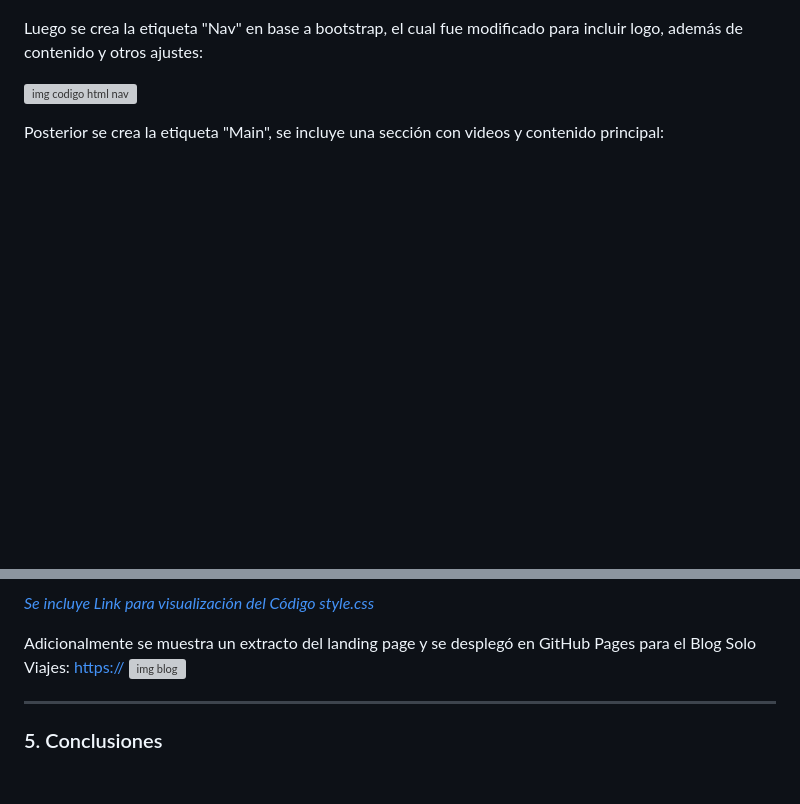
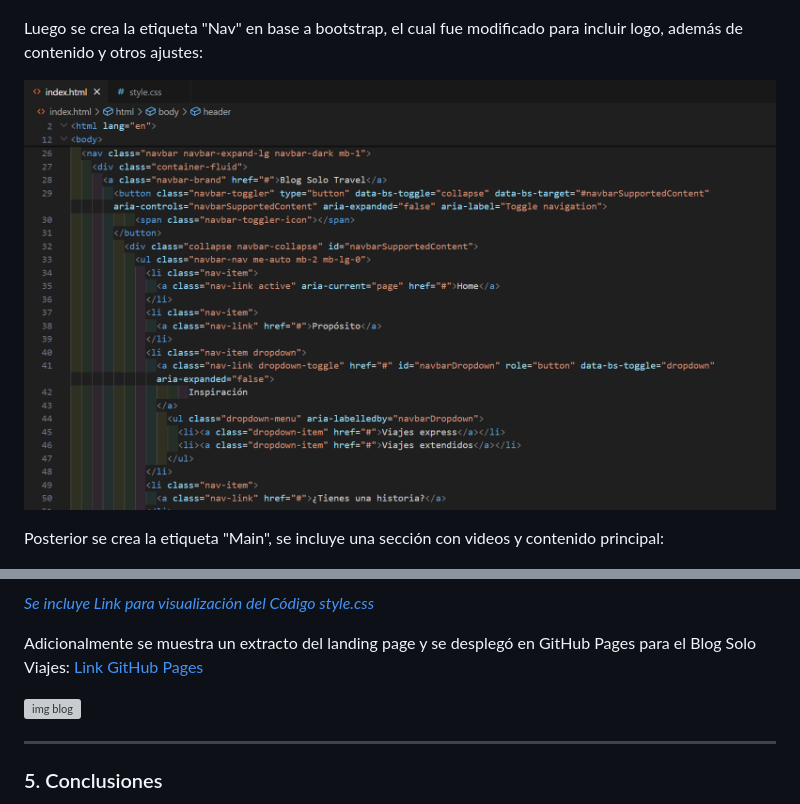
Before and after one commit to Angetru/Proyecto-3_Landing-page, a Markdown page: README.md, 2 parts joined by grey strips. Drawn GitHub-style; blank space fills up the shorter version; grey boxes are pictures that could not be loaded.

```diff
--- a/README.md
+++ b/README.md
@@ -43,7 +43,7 @@ Y los requisitos y entregables esperados, para UI, se detallan a continuación:
 
  Luego se crea la etiqueta "Nav" en base a bootstrap, el cual fue modificado para incluir logo, además de contenido y otros ajustes:
 
- ![img codigo html nav](./images/navl.png)
+ ![img codigo html nav](./images/nav.png)
 
  Posterior se crea la etiqueta "Main", se incluye una sección con videos y contenido principal:
 
@@ -71,7 +71,8 @@ Y los requisitos y entregables esperados, para UI, se detallan a continuación:
 
  *[Se incluye Link para visualización del Código style.css](./style.css)*
 
- Adicionalmente se muestra un extracto del landing page y se desplegó en GitHub Pages para el Blog Solo Viajes: [https://](https://angetru.github.io/Proyecto-3_Landing-page/)
+ Adicionalmente se muestra un extracto del landing page y se desplegó en GitHub Pages para el Blog Solo Viajes: [Link GitHub Pages](https://angetru.github.io/Proyecto-3_Landing-page/)
+
  ![img blog](./images/extracto_blog.png)
   ****
 
```
